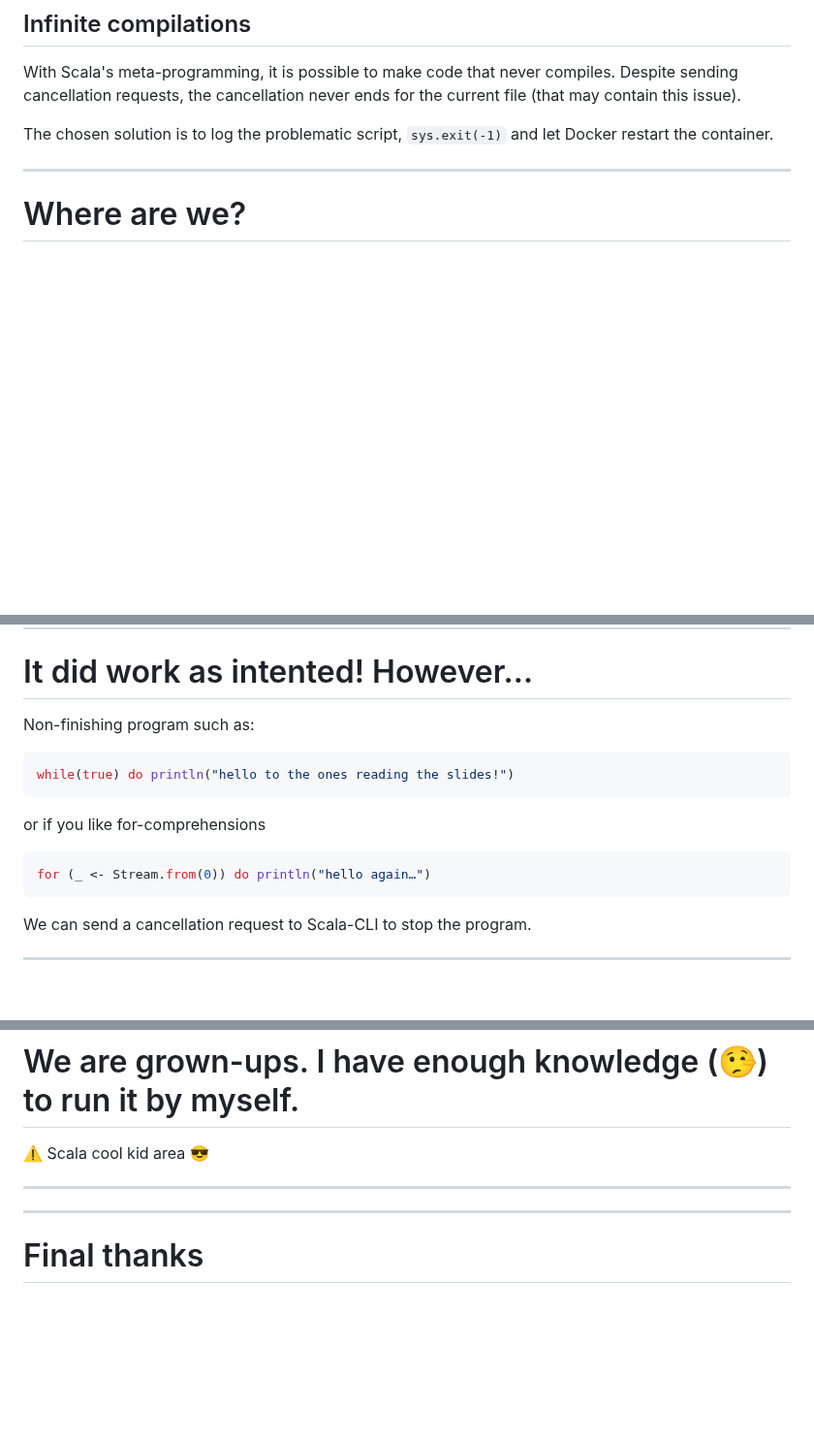
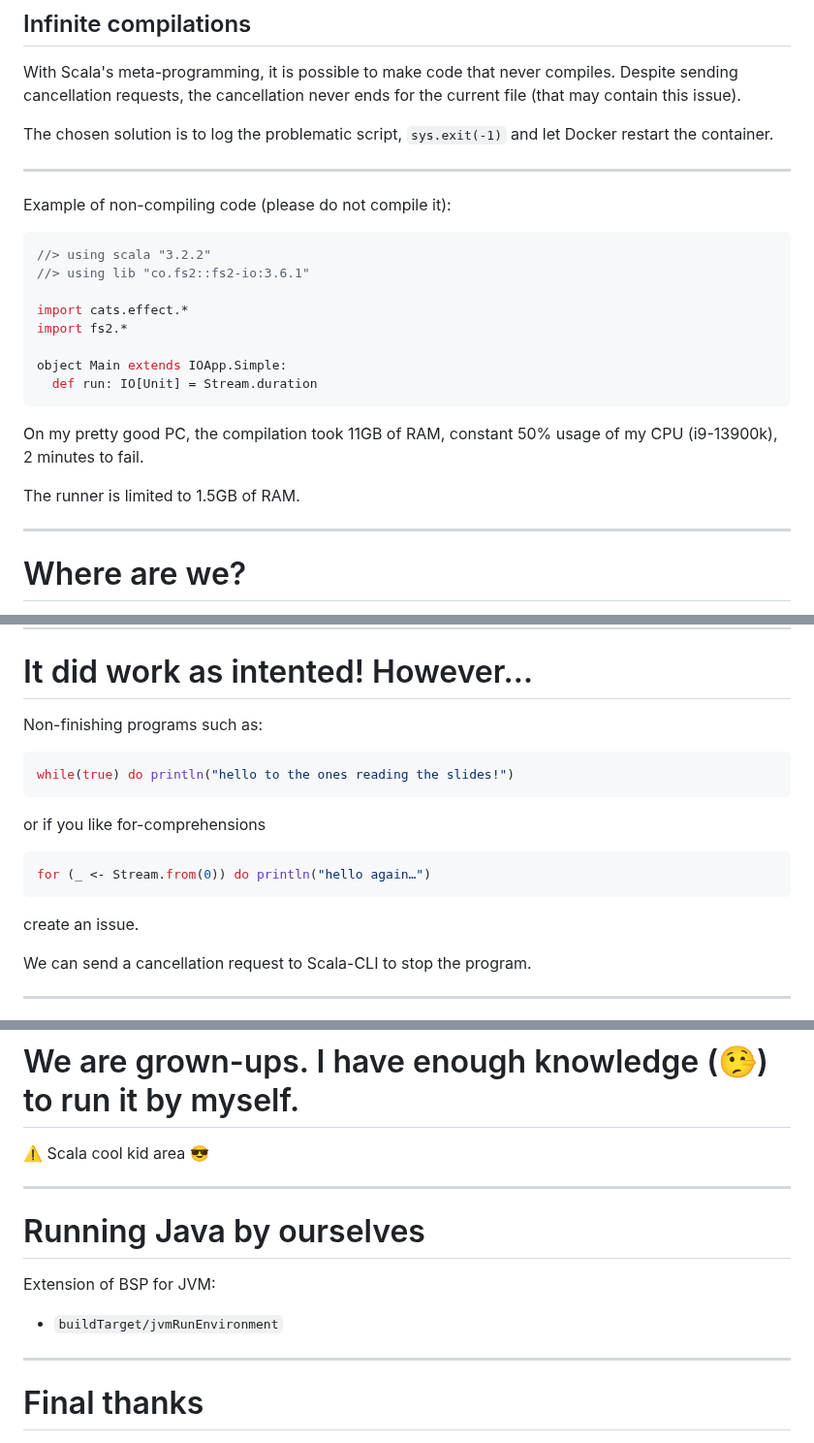
Before and after one commit to Maeeen/scastie-bachelor-report, a Markdown page: presentation/presentation.md, 3 parts joined by grey strips. Shown at 97% size. Drawn GitHub-style; blank space fills up the shorter version.

Commit message:
avancement

````diff
--- a/presentation/presentation.md
+++ b/presentation/presentation.md
@@ -388,6 +388,25 @@ The chosen solution is to log the problematic script, `sys.exit(-1)` and let Doc
 
 ---
 
+Example of non-compiling code (please do not compile it):
+
+```scala
+//> using scala "3.2.2"
+//> using lib "co.fs2::fs2-io:3.6.1"
+
+import cats.effect.*
+import fs2.*
+
+object Main extends IOApp.Simple:
+  def run: IO[Unit] = Stream.duration
+```
+
+On my pretty good PC, the compilation took 11GB of RAM, constant 50% usage of my CPU (i9-13900k), 2 minutes to fail.
+
+The runner is limited to 1.5GB of RAM.
+
+---
+
 # Where are we?
 
 1. Instrumentation :white_check_mark:
@@ -404,7 +423,7 @@ Use `buildTarget/run` and voilà!
 
 # It did work as intented! However…
 
-Non-finishing program such as:
+Non-finishing programs such as:
 
 ```scala
 while(true) do println("hello to the ones reading the slides!")
@@ -415,6 +434,8 @@ or if you like for-comprehensions
 ```scala
 for (_ <- Stream.from(0)) do println("hello again…")
 ```
+
+create an issue.
 
 We can send a cancellation request to Scala-CLI to stop the program.
 
@@ -432,7 +453,11 @@ As I said, BSP is amazing. They have thought of everything.
 
 ---
 
+# Running Java by ourselves
 
+Extension of BSP for JVM:
+
+* `buildTarget/jvmRunEnvironment`
 
 ---
 
````
